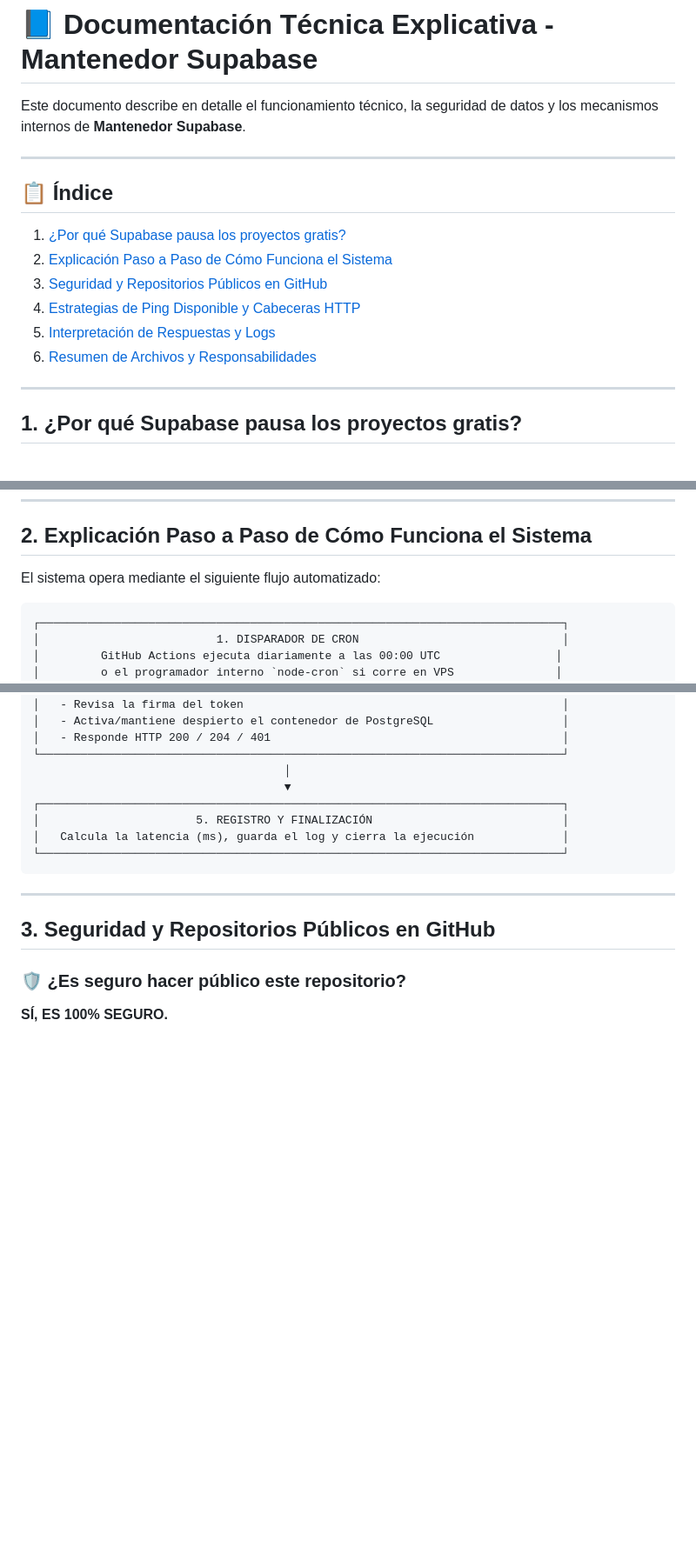
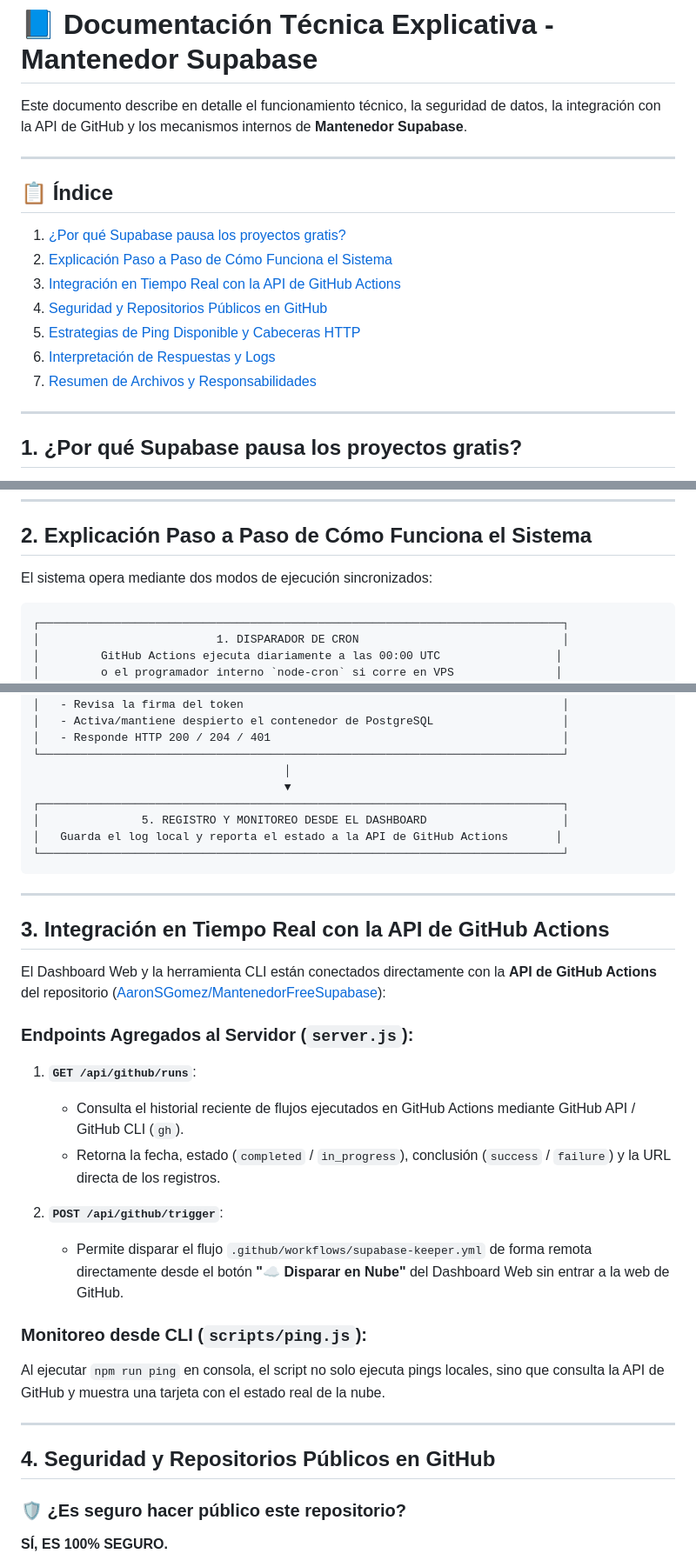
Before and after one commit to AaronSGomez/MantenedorFreeSupabase, a Markdown page: DOCUMENTACION.md, 3 parts joined by grey strips. Shown at 87% size. Rendered like a GitHub page; blank space fills up the shorter version.

````diff
--- a/DOCUMENTACION.md
+++ b/DOCUMENTACION.md
@@ -1,16 +1,17 @@
 # 📘 Documentación Técnica Explicativa - Mantenedor Supabase
 
-Este documento describe en detalle el funcionamiento técnico, la seguridad de datos y los mecanismos internos de **Mantenedor Supabase**.
+Este documento describe en detalle el funcionamiento técnico, la seguridad de datos, la integración con la API de GitHub y los mecanismos internos de **Mantenedor Supabase**.
 
 ---
 
 ## 📋 Índice
 1. [¿Por qué Supabase pausa los proyectos gratis?](#1-por-qué-supabase-pausa-los-proyectos-gratis)
 2. [Explicación Paso a Paso de Cómo Funciona el Sistema](#2-explicación-paso-a-paso-de-cómo-funciona-el-sistema)
-3. [Seguridad y Repositorios Públicos en GitHub](#3-seguridad-y-repositorios-públicos-en-github)
-4. [Estrategias de Ping Disponible y Cabeceras HTTP](#4-estrategias-de-ping-disponible-y-cabeceras-http)
-5. [Interpretación de Respuestas y Logs](#5-interpretación-de-respuestas-y-logs)
-6. [Resumen de Archivos y Responsabilidades](#6-resumen-de-archivos-y-responsabilidades)
+3. [Integración en Tiempo Real con la API de GitHub Actions](#3-integración-en-tiempo-real-con-la-api-de-github-actions)
+4. [Seguridad y Repositorios Públicos en GitHub](#4-seguridad-y-repositorios-públicos-en-github)
+5. [Estrategias de Ping Disponible y Cabeceras HTTP](#5-estrategias-de-ping-disponible-y-cabeceras-http)
+6. [Interpretación de Respuestas y Logs](#6-interpretación-de-respuestas-y-logs)
+7. [Resumen de Archivos y Responsabilidades](#7-resumen-de-archivos-y-responsabilidades)
 
 ---
 
@@ -27,7 +28,7 @@ Supabase ofrece un plan gratuito muy generoso, pero para optimizar recursos en s
 
 ## 2. Explicación Paso a Paso de Cómo Funciona el Sistema
 
-El sistema opera mediante el siguiente flujo automatizado:
+El sistema opera mediante dos modos de ejecución sincronizados:
 
 ```
 ┌─────────────────────────────────────────────────────────────────────────────┐
@@ -63,14 +64,32 @@ El sistema opera mediante el siguiente flujo automatizado:
                                      │
                                      ▼
 ┌─────────────────────────────────────────────────────────────────────────────┐
-│                       5. REGISTRO Y FINALIZACIÓN                            │
-│   Calcula la latencia (ms), guarda el log y cierra la ejecución             │
+│               5. REGISTRO Y MONITOREO DESDE EL DASHBOARD                    │
+│   Guarda el log local y reporta el estado a la API de GitHub Actions       │
 └─────────────────────────────────────────────────────────────────────────────┘
 ```
 
 ---
 
-## 3. Seguridad y Repositorios Públicos en GitHub
+## 3. Integración en Tiempo Real con la API de GitHub Actions
+
+El Dashboard Web y la herramienta CLI están conectados directamente con la **API de GitHub Actions** del repositorio ([AaronSGomez/MantenedorFreeSupabase](https://github.com/AaronSGomez/MantenedorFreeSupabase)):
+
+### Endpoints Agregados al Servidor (`server.js`):
+
+1. **`GET /api/github/runs`**:
+   - Consulta el historial reciente de flujos ejecutados en GitHub Actions mediante GitHub API / GitHub CLI (`gh`).
+   - Retorna la fecha, estado (`completed` / `in_progress`), conclusión (`success` / `failure`) y la URL directa de los registros.
+
+2. **`POST /api/github/trigger`**:
+   - Permite disparar el flujo `.github/workflows/supabase-keeper.yml` de forma remota directamente desde el botón **"☁️ Disparar en Nube"** del Dashboard Web sin entrar a la web de GitHub.
+
+### Monitoreo desde CLI (`scripts/ping.js`):
+Al ejecutar `npm run ping` en consola, el script no solo ejecuta pings locales, sino que consulta la API de GitHub y muestra una tarjeta con el estado real de la nube.
+
+---
+
+## 4. Seguridad y Repositorios Públicos en GitHub
 
 ### 🛡️ ¿Es seguro hacer público este repositorio?
 
````
Also changed, not shown: other parts of DOCUMENTACION.md (+6 -5 lines), README.md (+25 -20 lines).
